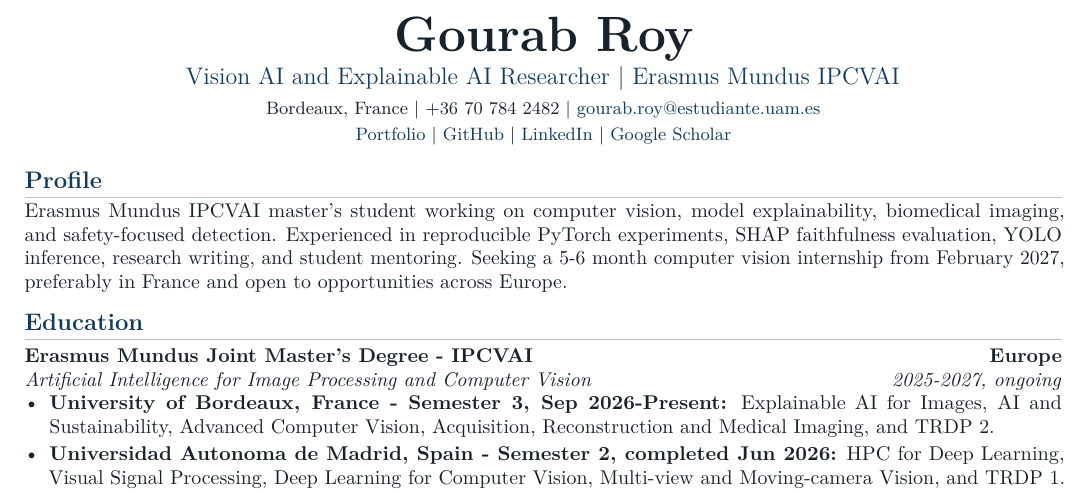
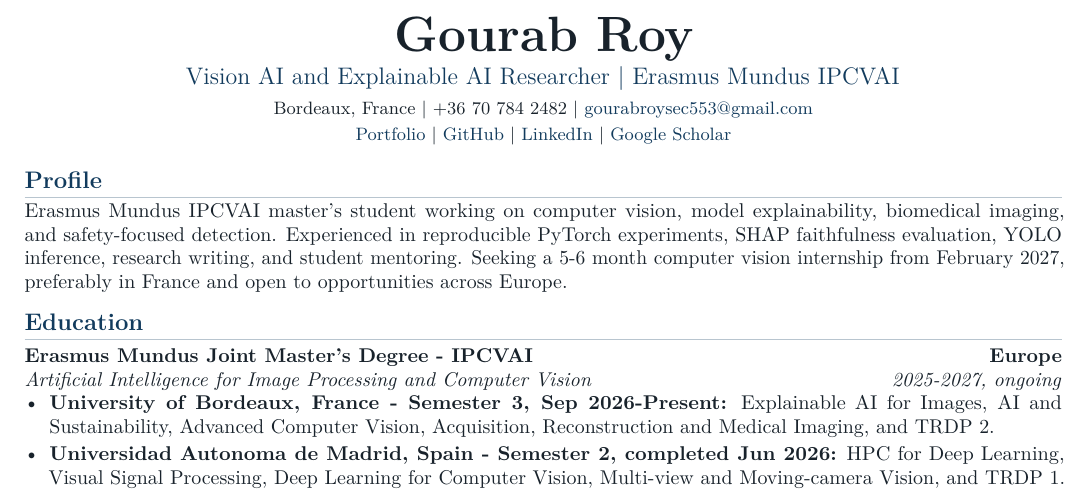
Before and after one commit to GourabRoy551/GourabRoy551.github.io, a LaTeX CV (CV/Gourab_Roy_CV_2026.tex): part of page 1 of 2, cut so that both start at the same text. Compiled offline with pdfLaTeX.

Commit message:
fix: standardize portfolio contact email

```diff
--- a/CV/Gourab_Roy_CV_2026.tex
+++ b/CV/Gourab_Roy_CV_2026.tex
@@ -58,7 +58,7 @@
   {\large\color{navy}Vision AI and Explainable AI Researcher \textbar{} Erasmus Mundus IPCVAI}\\[4pt]
   \small
   Bordeaux, France \textbar{} +36 70 784 2482 \textbar{}
-  \href{mailto:gourab.roy@estudiante.uam.es}{gourab.roy@estudiante.uam.es}\\[2pt]
+  \href{mailto:gourabroysec553@gmail.com}{gourabroysec553@gmail.com}\\[2pt]
   \href{https://gourabroy551.github.io/}{Portfolio} \textbar{}
   \href{https://github.com/GourabRoy551}{GitHub} \textbar{}
   \href{https://www.linkedin.com/in/gourab-roy-5b52921a3/}{LinkedIn} \textbar{}
```
Also changed, not shown: CV/Gourab_Roy_CV_2026.pdf, README.md.
